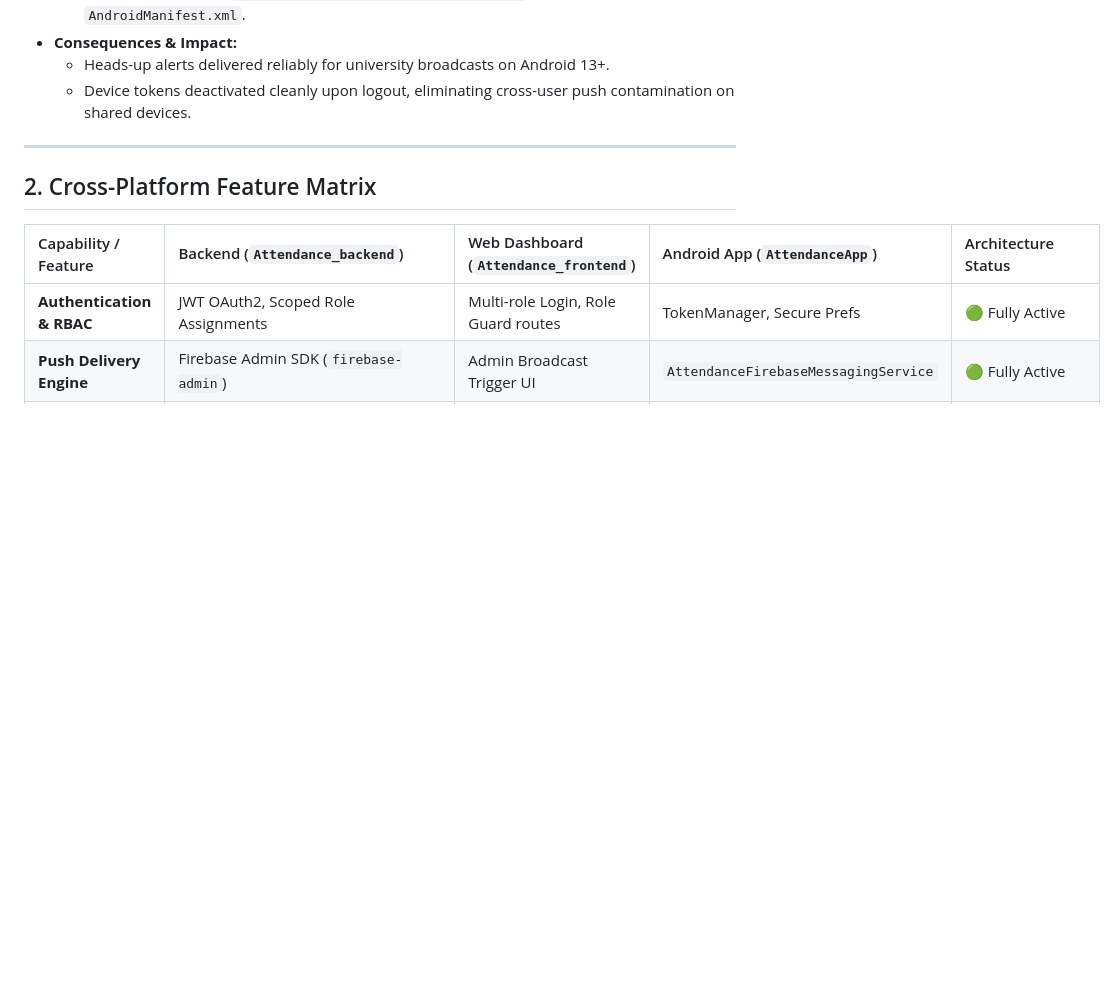
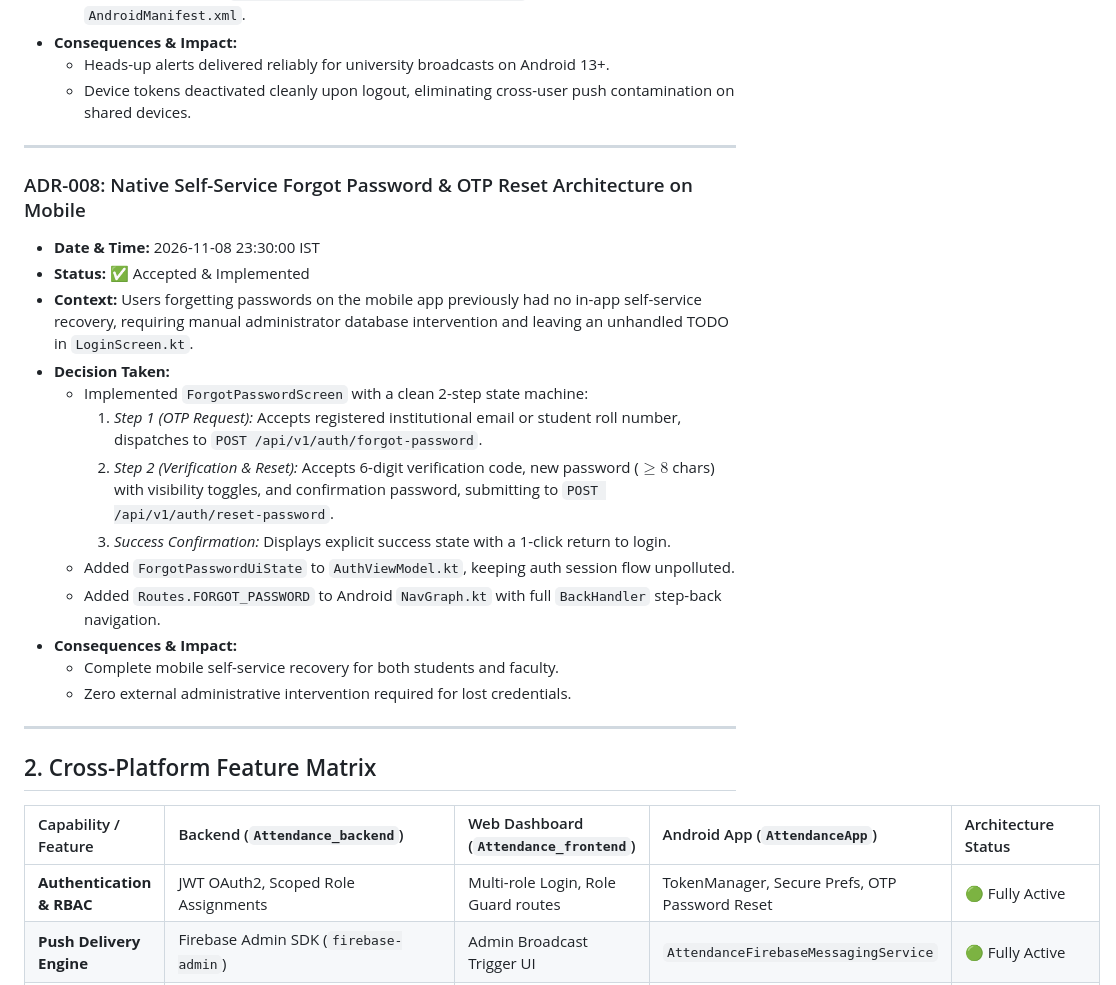
Before and after one commit to akshit-singhh/Attendance-Management-Backend, a Markdown page: PROJECT_EVOLUTION_LOG.md, the part around one of its changes. GitHub-like rendering; blank space fills up the shorter version.

```diff
--- a/PROJECT_EVOLUTION_LOG.md
+++ b/PROJECT_EVOLUTION_LOG.md
@@ -134,11 +134,29 @@
 
 ---
 
+### ADR-008: Native Self-Service Forgot Password & OTP Reset Architecture on Mobile
+* **Date & Time:** 2026-11-08 23:30:00 IST
+* **Status:** ✅ Accepted & Implemented
+* **Context:**
+  Users forgetting passwords on the mobile app previously had no in-app self-service recovery, requiring manual administrator database intervention and leaving an unhandled TODO in `LoginScreen.kt`.
+* **Decision Taken:**
+  - Implemented `ForgotPasswordScreen` with a clean 2-step state machine:
+    1. *Step 1 (OTP Request):* Accepts registered institutional email or student roll number, dispatches to `POST /api/v1/auth/forgot-password`.
+    2. *Step 2 (Verification & Reset):* Accepts 6-digit verification code, new password ($\ge 8$ chars) with visibility toggles, and confirmation password, submitting to `POST /api/v1/auth/reset-password`.
+    3. *Success Confirmation:* Displays explicit success state with a 1-click return to login.
+  - Added `ForgotPasswordUiState` to `AuthViewModel.kt`, keeping auth session flow unpolluted.
+  - Added `Routes.FORGOT_PASSWORD` to Android `NavGraph.kt` with full `BackHandler` step-back navigation.
+* **Consequences & Impact:**
+  - Complete mobile self-service recovery for both students and faculty.
+  - Zero external administrative intervention required for lost credentials.
+
+---
+
 ## 2. Cross-Platform Feature Matrix
 
 | Capability / Feature | Backend (`Attendance_backend`) | Web Dashboard (`Attendance_frontend`) | Android App (`AttendanceApp`) | Architecture Status |
 | :--- | :--- | :--- | :--- | :--- |
-| **Authentication & RBAC** | JWT OAuth2, Scoped Role Assignments | Multi-role Login, Role Guard routes | TokenManager, Secure Prefs | 🟢 Fully Active |
+| **Authentication & RBAC** | JWT OAuth2, Scoped Role Assignments | Multi-role Login, Role Guard routes | TokenManager, Secure Prefs, OTP Password Reset | 🟢 Fully Active |
 | **Push Delivery Engine** | Firebase Admin SDK (`firebase-admin`) | Admin Broadcast Trigger UI | `AttendanceFirebaseMessagingService` | 🟢 Fully Active |
 | **Legacy `ntfy` PubSub** | Completely Removed | Deprecated | Completely Removed | 🔴 Decommissioned |
 | **Device Token Registration**| `POST /notifications/devices/register` | N/A | Auto-sync on startup & login | 🟢 Fully Active |
```
Also changed, not shown: other parts of PROJECT_EVOLUTION_LOG.md (+30 -0 lines).
